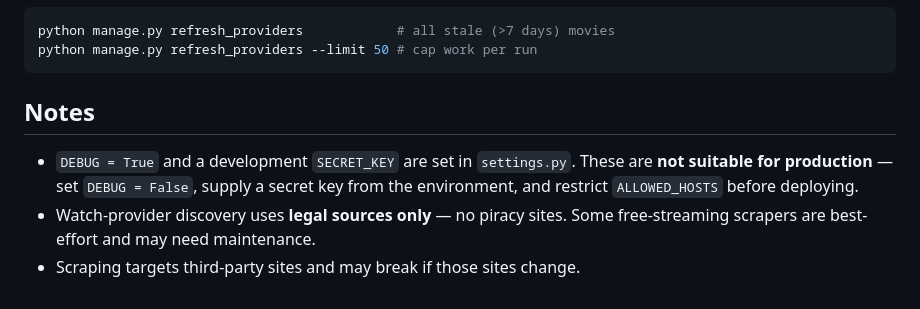
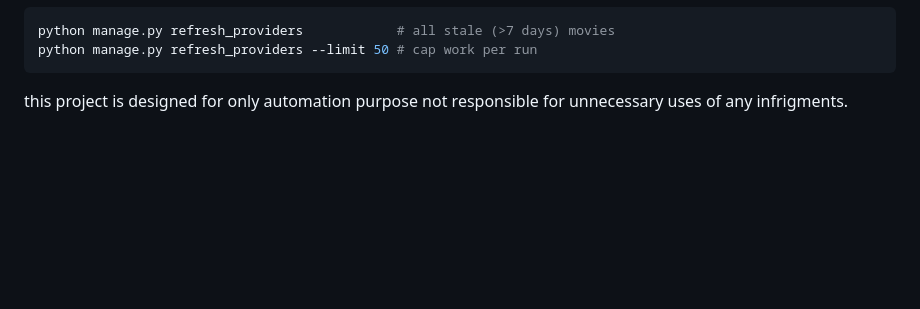
Before and after one commit to Anujrastogi24/Movie-data-scraping, a Markdown page: README.md, the part around the change. Rendered like a GitHub page; blank space fills up the shorter version.

Commit message:
updated
Removed notes about development settings and scraping limitations.

````diff
--- a/README.md
+++ b/README.md
@@ -170,12 +170,4 @@ Schedule provider refresh (cron / Windows Task Scheduler):
 python manage.py refresh_providers            # all stale (>7 days) movies
 python manage.py refresh_providers --limit 50 # cap work per run
 ```
-
-## Notes
-
-- `DEBUG = True` and a development `SECRET_KEY` are set in `settings.py`. These
-  are **not suitable for production** — set `DEBUG = False`, supply a secret key
-  from the environment, and restrict `ALLOWED_HOSTS` before deploying.
-- Watch-provider discovery uses **legal sources only** — no piracy sites. Some
-  free-streaming scrapers are best-effort and may need maintenance.
-- Scraping targets third-party sites and may break if those sites change.
+this project is designed for only automation purpose not responsible for unnecessary uses of any infrigments.
````
